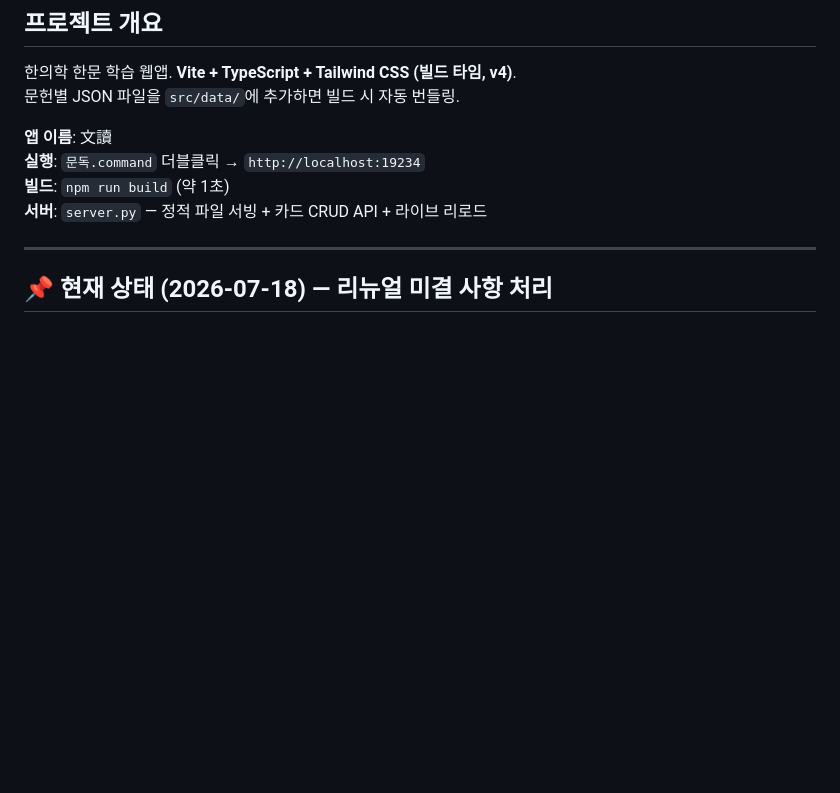
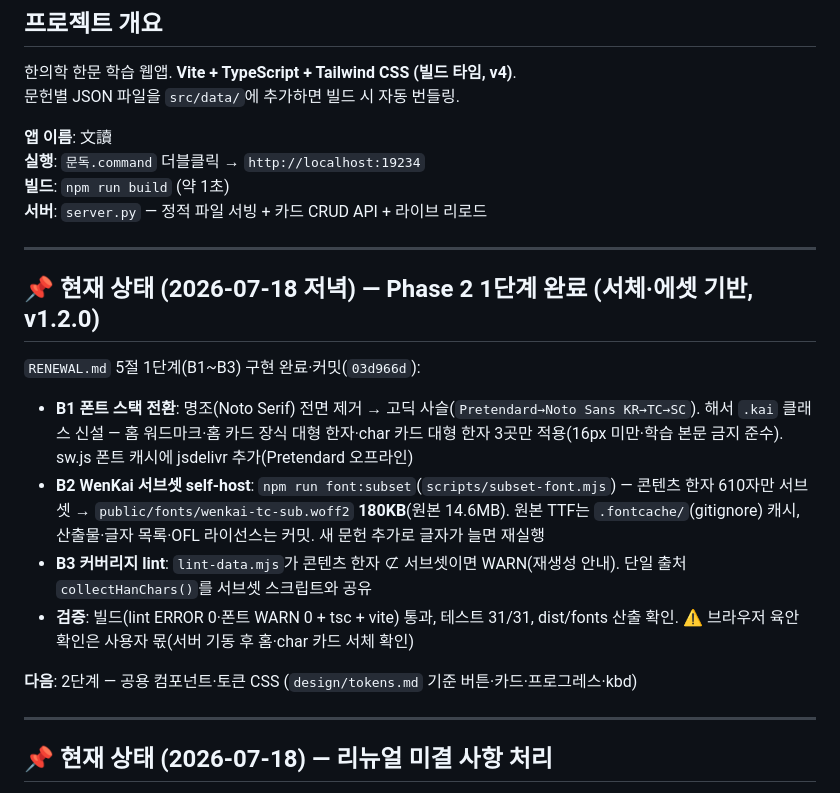
Before and after one commit to river11456/mundok, a Markdown page: PROGRESS.md, the part around the change. GitHub-like rendering; blank space fills up the shorter version.

Commit message:
docs: Phase 2 1단계 완료 기록 (서체·에셋 기반)
Co-Authored-By: Claude Fable 5 <noreply@anthropic.com>

```diff
--- a/PROGRESS.md
+++ b/PROGRESS.md
@@ -14,6 +14,19 @@
 **실행**: `문독.command` 더블클릭 → `http://localhost:19234`
 **빌드**: `npm run build` (약 1초)
 **서버**: `server.py` — 정적 파일 서빙 + 카드 CRUD API + 라이브 리로드
+
+---
+
+## 📌 현재 상태 (2026-07-18 저녁) — Phase 2 1단계 완료 (서체·에셋 기반, v1.2.0)
+
+`RENEWAL.md` 5절 1단계(B1~B3) 구현 완료·커밋(`03d966d`):
+
+- **B1 폰트 스택 전환**: 명조(Noto Serif) 전면 제거 → 고딕 사슬(`Pretendard→Noto Sans KR→TC→SC`). 해서 `.kai` 클래스 신설 — 홈 워드마크·홈 카드 장식 대형 한자·char 카드 대형 한자 3곳만 적용(16px 미만·학습 본문 금지 준수). sw.js 폰트 캐시에 jsdelivr 추가(Pretendard 오프라인)
+- **B2 WenKai 서브셋 self-host**: `npm run font:subset`(`scripts/subset-font.mjs`) — 콘텐츠 한자 610자만 서브셋 → `public/fonts/wenkai-tc-sub.woff2` **180KB**(원본 14.6MB). 원본 TTF는 `.fontcache/`(gitignore) 캐시, 산출물·글자 목록·OFL 라이선스는 커밋. 새 문헌 추가로 글자가 늘면 재실행
+- **B3 커버리지 lint**: `lint-data.mjs`가 콘텐츠 한자 ⊄ 서브셋이면 WARN(재생성 안내). 단일 출처 `collectHanChars()`를 서브셋 스크립트와 공유
+- **검증**: 빌드(lint ERROR 0·폰트 WARN 0 + tsc + vite) 통과, 테스트 31/31, dist/fonts 산출 확인. ⚠ 브라우저 육안 확인은 사용자 몫(서버 기동 후 홈·char 카드 서체 확인)
+
+**다음**: 2단계 — 공용 컴포넌트·토큰 CSS (`design/tokens.md` 기준 버튼·카드·프로그레스·kbd)
 
 ---
 
```
Also changed, not shown: ROADMAP.md (+2 -2 lines).
